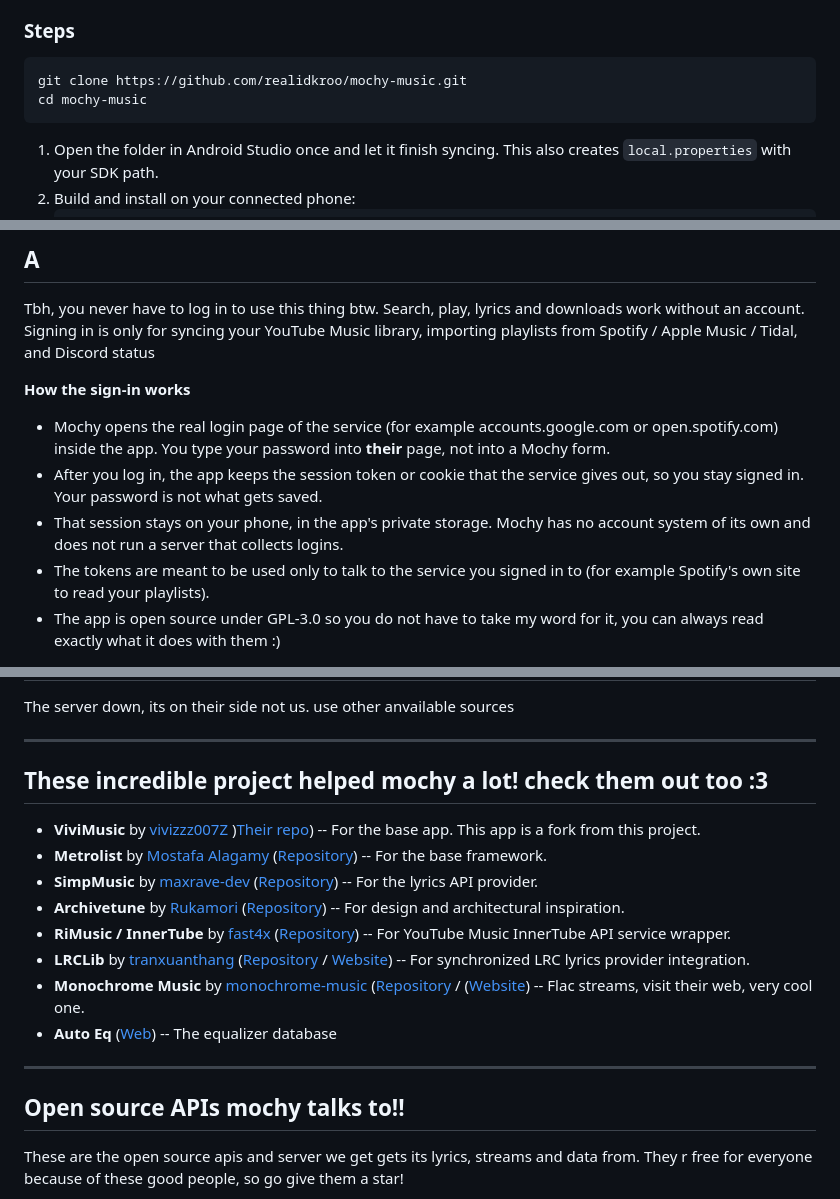
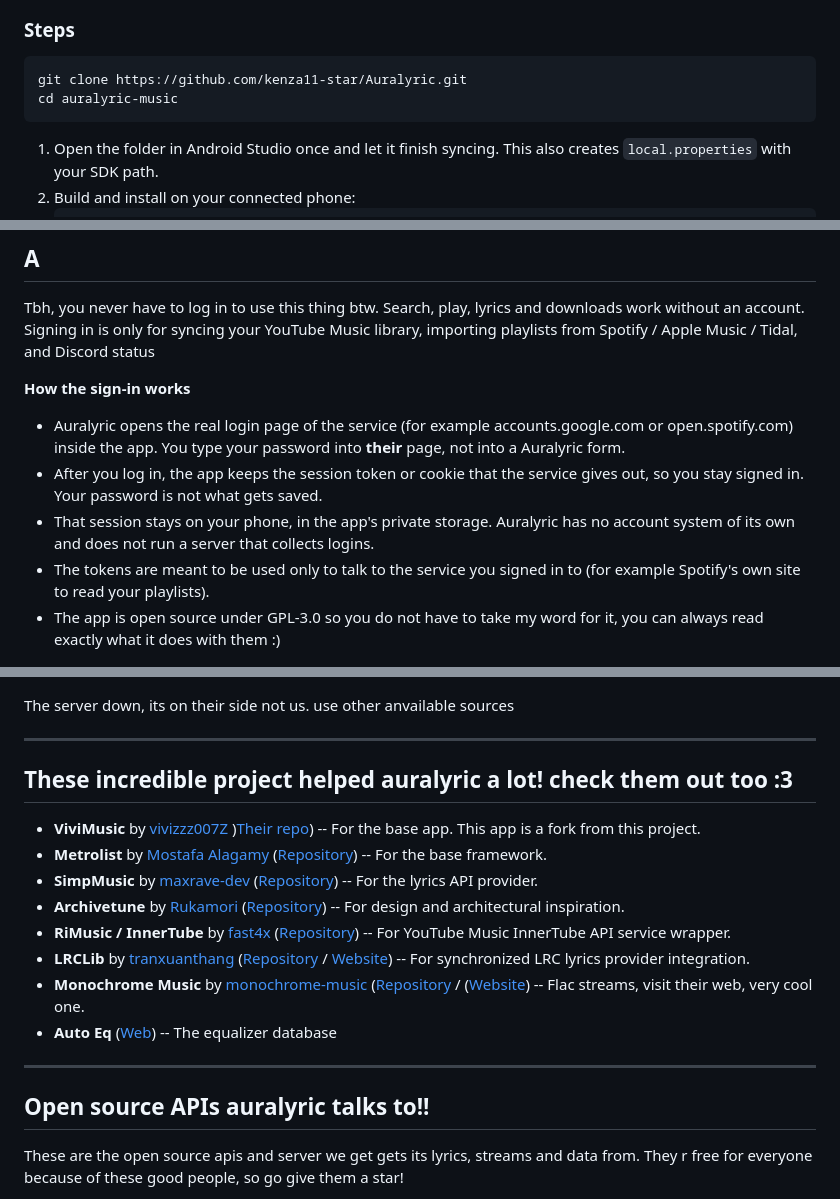
Before and after one commit to kenza11-star/Auralyric, a Markdown page: README.md, 3 parts joined by grey strips. GitHub-like rendering.

````diff
--- a/README.md
+++ b/README.md
@@ -81,8 +76,8 @@ You only need this if you want to change the code. If you just want to use the a
 
 ### Steps
 ```bash
-git clone https://github.com/realidkroo/mochy-music.git
-cd mochy-music
+git clone https://github.com/kenza11-star/Auralyric.git
+cd auralyric-music
 ```
 
 1. Open the folder in Android Studio once and let it finish syncing. This also creates `local.properties` with your SDK path.
@@ -152,9 +147,9 @@ Mochy is an independent, unofficial project made for personal and educational us
 Tbh, you never have to log in to use this thing btw. Search, play, lyrics and downloads work without an account. Signing in is only for syncing your YouTube Music library, importing playlists from Spotify / Apple Music / Tidal, and Discord status
 
 **How the sign-in works**
-- Mochy opens the real login page of the service (for example accounts.google.com or open.spotify.com) inside the app. You type your password into **their** page, not into a Mochy form.
+- Auralyric opens the real login page of the service (for example accounts.google.com or open.spotify.com) inside the app. You type your password into **their** page, not into a Auralyric form.
 - After you log in, the app keeps the session token or cookie that the service gives out, so you stay signed in. Your password is not what gets saved.
-- That session stays on your phone, in the app's private storage. Mochy has no account system of its own and does not run a server that collects logins.
+- That session stays on your phone, in the app's private storage. Auralyric has no account system of its own and does not run a server that collects logins.
 - The tokens are meant to be used only to talk to the service you signed in to (for example Spotify's own site to read your playlists).
 - The app is open source under GPL-3.0 so you do not have to take my word for it, you can always read exactly what it does with them :)
 
@@ -172,7 +167,7 @@ The server down, its on their side not us. use other anvailable sources
 
 ---
 
-## These incredible project helped mochy a lot! check them out too :3
+## These incredible project helped auralyric a lot! check them out too :3
 
 - **ViviMusic** by [vivizzz007Z](https://github.com/vivizzz007Z) )[Their repo](https://github.com/vivizzz007/vivi-music)) -- For the base app. This app is a fork from this project.
 - **Metrolist** by [Mostafa Alagamy](https://github.com/mostafaalagamy) ([Repository](https://github.com/mostafaalagamy/Metrolist)) -- For the base framework.
@@ -185,7 +180,7 @@ The server down, its on their side not us. use other anvailable sources
 
 ---
 
-## Open source APIs mochy talks to!!
+## Open source APIs auralyric talks to!!
 
 These are the open source apis and server we get gets its lyrics, streams and data from. They r free for everyone because of these good people, so go give them a star!
 
````
Also changed, not shown: other parts of README.md (+30 -45 lines), .github/CONTRIBUTING.md (+11 -11 lines), Roadmap.md (+8 -8 lines), assets/banner.jpg (added).
